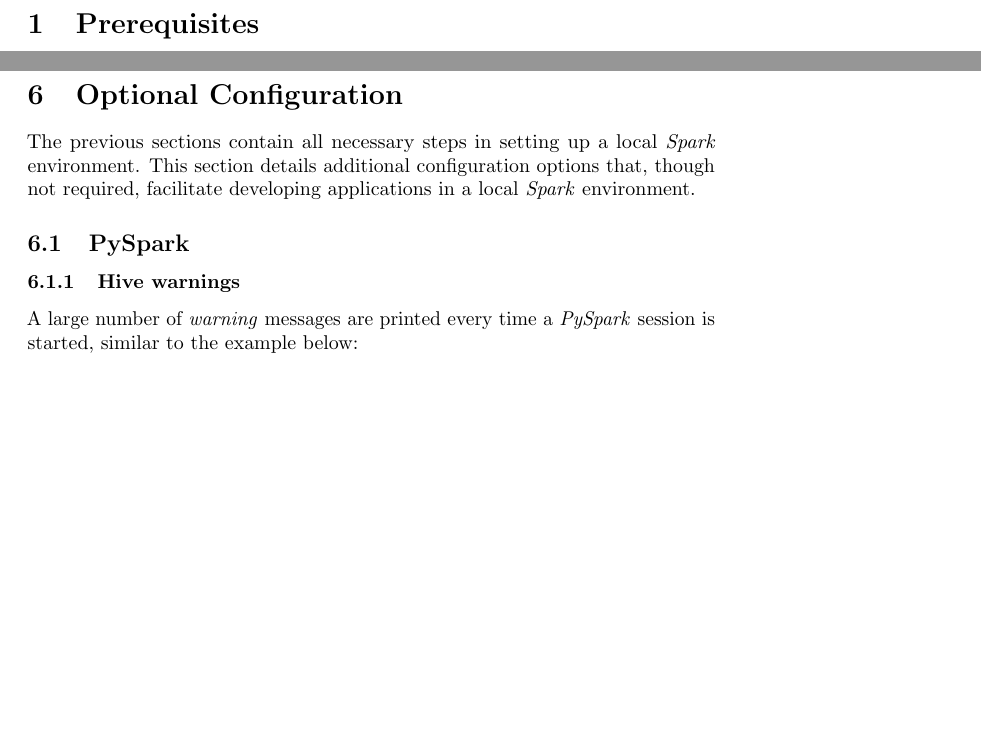
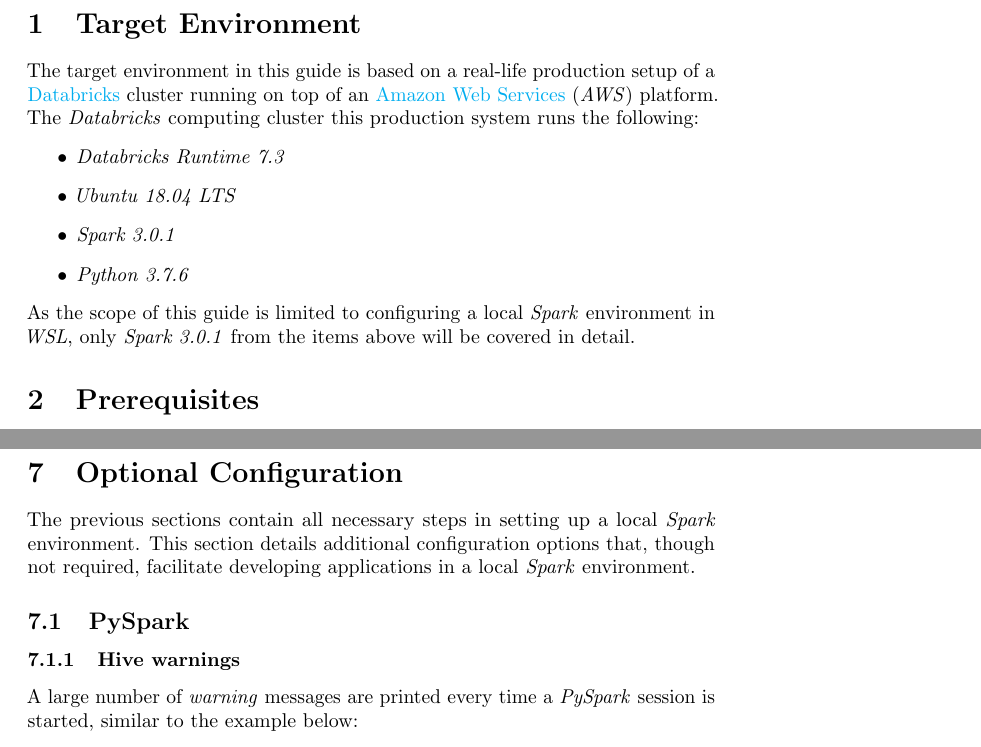
Before and after one commit to tartagli0/spark-wsl, a LaTeX paper (spark_wsl_environment.tex): two parts of pages 4 and 20 of 21, joined at a grey line, cut at the place of the change, the shorter picture padded with empty space. Compiled offline with pdfLaTeX.

Commit message:
Add Target Environment section

```diff
--- a/spark_wsl_environment.tex
+++ b/spark_wsl_environment.tex
@@ -40,6 +40,20 @@
 \newpage
 \tableofcontents
 \newpage
+
+\section{Target Environment}
+The target environment in this guide is based on a real-life production setup of a
+\href{https://databricks.com/}{Databricks} cluster running on top of an
+\href{https://aws.amazon.com/}{Amazon Web Services} (\emph{AWS}) platform.
+The \emph{Databricks} computing cluster this production system runs the following:
+\begin{itemize}
+  \item \emph{Databricks Runtime 7.3}
+  \item \emph{Ubuntu 18.04 LTS}
+  \item \emph{Spark 3.0.1}
+  \item \emph{Python 3.7.6}
+\end{itemize}
+As the scope of this guide is limited to configuring a local \emph{Spark} environment in
+\emph{WSL}, only \emph{Spark 3.0.1} from the items above will be covered in detail.
 
 \section{Prerequisites}
 Before installing \emph{Spark} and its related components \emph{Hadoop} and \emph{Hive}, several
```
Also changed, not shown: spark_wsl_environment.pdf.
